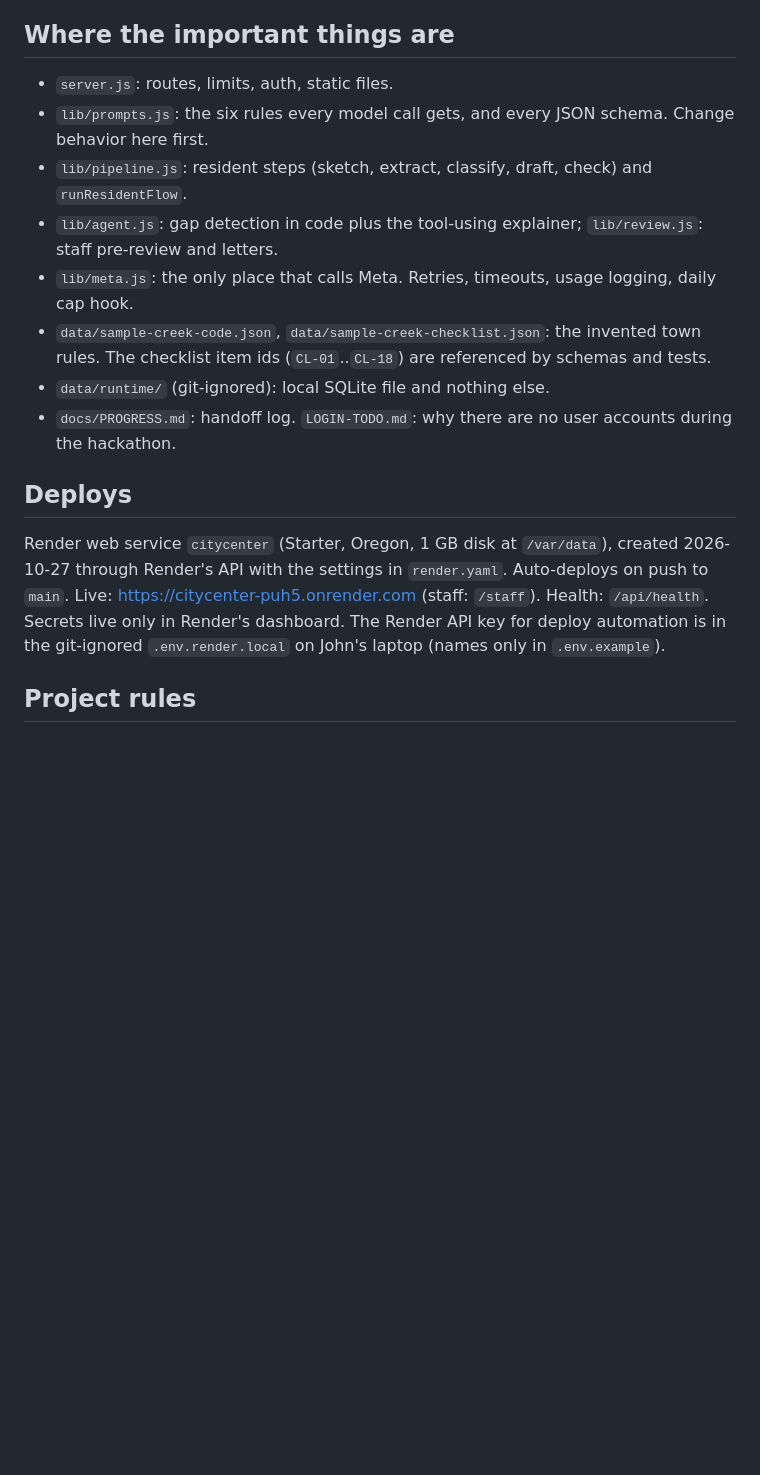
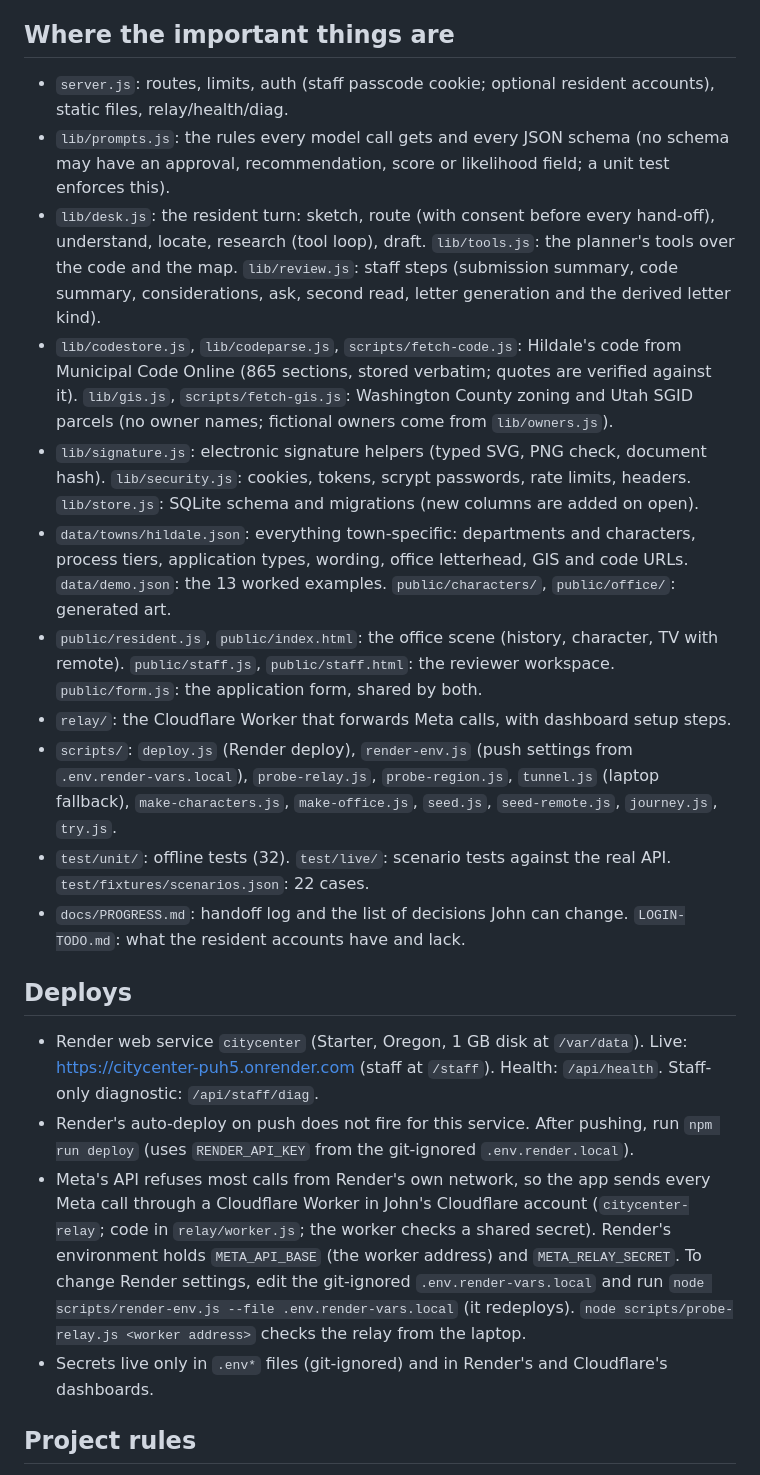
Before and after one commit to johnroy007/citycenter, a Markdown page: AGENTS.md, the part around one of its changes. Drawn GitHub-style; blank space fills up the shorter version.

Commit message:
Wrap-up 2026-11-02: AGENTS.md rewritten for the current app; progress log status, resume point and click-list refreshed
Co-Authored-By: Claude Fable 5.1 <noreply@anthropic.com>

```diff
--- a/AGENTS.md
+++ b/AGENTS.md
@@ -18,15 +20,21 @@ The private planning notebook (rules digest, day-by-day plan, review log) lives
 
 ## Where the important things are
-- `server.js`: routes, limits, auth, static files.
-- `lib/prompts.js`: the six rules every model call gets, and every JSON schema. Change behavior here first.
-- `lib/pipeline.js`: resident steps (sketch, extract, classify, draft, check) and `runResidentFlow`.
-- `lib/agent.js`: gap detection in code plus the tool-using explainer; `lib/review.js`: staff pre-review and letters.
-- `lib/meta.js`: the only place that calls Meta. Retries, timeouts, usage logging, daily cap hook.
-- `data/sample-creek-code.json`, `data/sample-creek-checklist.json`: the invented town rules. The checklist item ids (`CL-01`..`CL-18`) are referenced by schemas and tests.
-- `data/runtime/` (git-ignored): local SQLite file and nothing else.
-- `docs/PROGRESS.md`: handoff log. `LOGIN-TODO.md`: why there are no user accounts during the hackathon.
+- `server.js`: routes, limits, auth (staff passcode cookie; optional resident accounts), static files, relay/health/diag.
+- `lib/prompts.js`: the rules every model call gets and every JSON schema (no schema may have an approval, recommendation, score or likelihood field; a unit test enforces this).
+- `lib/desk.js`: the resident turn: sketch, route (with consent before every hand-off), understand, locate, research (tool loop), draft. `lib/tools.js`: the planner's tools over the code and the map. `lib/review.js`: staff steps (submission summary, code summary, considerations, ask, second read, letter generation and the derived letter kind).
+- `lib/codestore.js`, `lib/codeparse.js`, `scripts/fetch-code.js`: Hildale's code from Municipal Code Online (865 sections, stored verbatim; quotes are verified against it). `lib/gis.js`, `scripts/fetch-gis.js`: Washington County zoning and Utah SGID parcels (no owner names; fictional owners come from `lib/owners.js`).
+- `lib/signature.js`: electronic signature helpers (typed SVG, PNG check, document hash). `lib/security.js`: cookies, tokens, scrypt passwords, rate limits, headers. `lib/store.js`: SQLite schema and migrations (new columns are added on open).
+- `data/towns/hildale.json`: everything town-specific: departments and characters, process tiers, application types, wording, office letterhead, GIS and code URLs. `data/demo.json`: the 13 worked examples. `public/characters/`, `public/office/`: generated art.
+- `public/resident.js`, `public/index.html`: the office scene (history, character, TV with remote). `public/staff.js`, `public/staff.html`: the reviewer workspace. `public/form.js`: the application form, shared by both.
+- `relay/`: the Cloudflare Worker that forwards Meta calls, with dashboard setup steps.
+- `scripts/`: `deploy.js` (Render deploy), `render-env.js` (push settings from `.env.render-vars.local`), `probe-relay.js`, `probe-region.js`, `tunnel.js` (laptop fallback), `make-characters.js`, `make-office.js`, `seed.js`, `seed-remote.js`, `journey.js`, `try.js`.
+- `test/unit/`: offline tests (32). `test/live/`: scenario tests against the real API. `test/fixtures/scenarios.json`: 22 cases.
+- `docs/PROGRESS.md`: handoff log and the list of decisions John can change. `LOGIN-TODO.md`: what the resident accounts have and lack.
 
 ## Deploys
-Render web service `citycenter` (Starter, Oregon, 1 GB disk at `/var/data`), created 2026-10-27 through Render's API with the settings in `render.yaml`. Auto-deploys on push to `main`. Live: https://citycenter-puh5.onrender.com (staff: `/staff`). Health: `/api/health`. Secrets live only in Render's dashboard. The Render API key for deploy automation is in the git-ignored `.env.render.local` on John's laptop (names only in `.env.example`).
+- Render web service `citycenter` (Starter, Oregon, 1 GB disk at `/var/data`). Live: https://citycenter-puh5.onrender.com (staff at `/staff`). Health: `/api/health`. Staff-only diagnostic: `/api/staff/diag`.
+- Render's auto-deploy on push does not fire for this service. After pushing, run `npm run deploy` (uses `RENDER_API_KEY` from the git-ignored `.env.render.local`).
+- Meta's API refuses most calls from Render's own network, so the app sends every Meta call through a Cloudflare Worker in John's Cloudflare account (`citycenter-relay`; code in `relay/worker.js`; the worker checks a shared secret). Render's environment holds `META_API_BASE` (the worker address) and `META_RELAY_SECRET`. To change Render settings, edit the git-ignored `.env.render-vars.local` and run `node scripts/render-env.js --file .env.render-vars.local` (it redeploys). `node scripts/probe-relay.js <worker address>` checks the relay from the laptop.
+- Secrets live only in `.env*` files (git-ignored) and in Render's and Cloudflare's dashboards.
 
 ## Project rules
```
Also changed, not shown: other parts of AGENTS.md (+16 -14 lines), docs/PROGRESS.md (+13 -14 lines).
